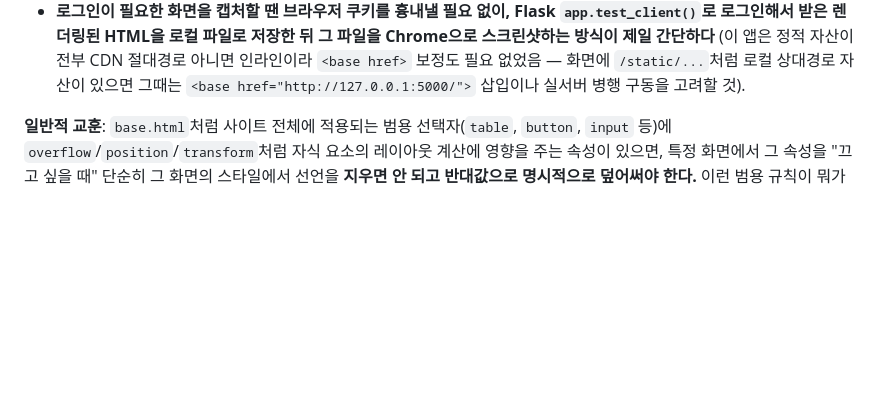
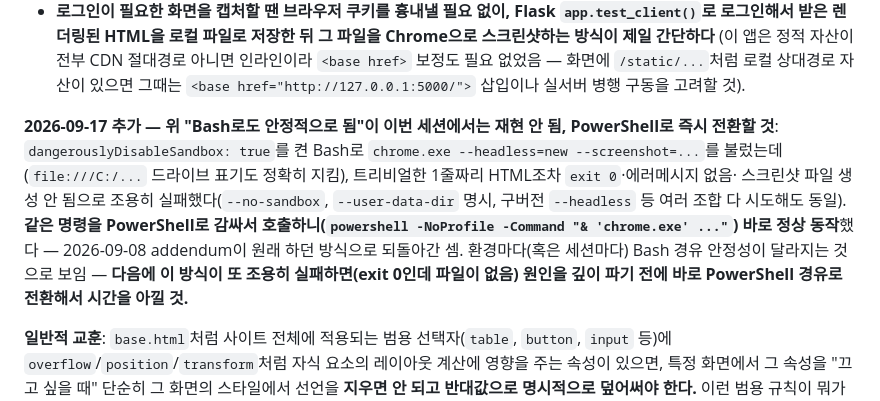
Before and after one commit to thebrilliantpillar-beep/QC-SYSTEM, a Markdown page: CLAUDE.md, the part around the change. Drawn GitHub-style; blank space fills up the shorter version.

```diff
--- a/CLAUDE.md
+++ b/CLAUDE.md
@@ -1147,6 +1147,18 @@ Claude 세션이 시차를 두고 건드릴 수 있고, 사용자 본인도 시
   전부 CDN 절대경로 아니면 인라인이라 `<base href>` 보정도 필요 없었음 — 화면에
   `/static/...`처럼 로컬 상대경로 자산이 있으면 그때는 `<base href="http://127.0.0.1:5000/">`
   삽입이나 실서버 병행 구동을 고려할 것).
+
+**2026-09-17 추가 — 위 "Bash로도 안정적으로 됨"이 이번 세션에서는 재현 안 됨,
+PowerShell로 즉시 전환할 것**: `dangerouslyDisableSandbox: true`를 켠 Bash로
+`chrome.exe --headless=new --screenshot=...`를 불렀는데(`file:///C:/...` 드라이브
+표기도 정확히 지킴), 트리비얼한 1줄짜리 HTML조차 `exit 0`·에러메시지 없음·
+스크린샷 파일 생성 안 됨으로 조용히 실패했다(`--no-sandbox`, `--user-data-dir`
+명시, 구버전 `--headless` 등 여러 조합 다 시도해도 동일). **같은 명령을
+PowerShell로 감싸서 호출하니(`powershell -NoProfile -Command "& 'chrome.exe' ..."`)
+바로 정상 동작**했다 — 2026-09-08 addendum이 원래 하던 방식으로 되돌아간 셈.
+환경마다(혹은 세션마다) Bash 경유 안정성이 달라지는 것으로 보임 — **다음에 이
+방식이 또 조용히 실패하면(exit 0인데 파일이 없음) 원인을 깊이 파기 전에 바로
+PowerShell 경유로 전환해서 시간을 아낄 것.**
 
 **일반적 교훈**: `base.html`처럼 사이트 전체에 적용되는 범용 선택자(`table`, `button`,
 `input` 등)에 `overflow`/`position`/`transform`처럼 자식 요소의 레이아웃 계산에
```
Also changed, not shown: PROGRESS.md (+15 -0 lines).
